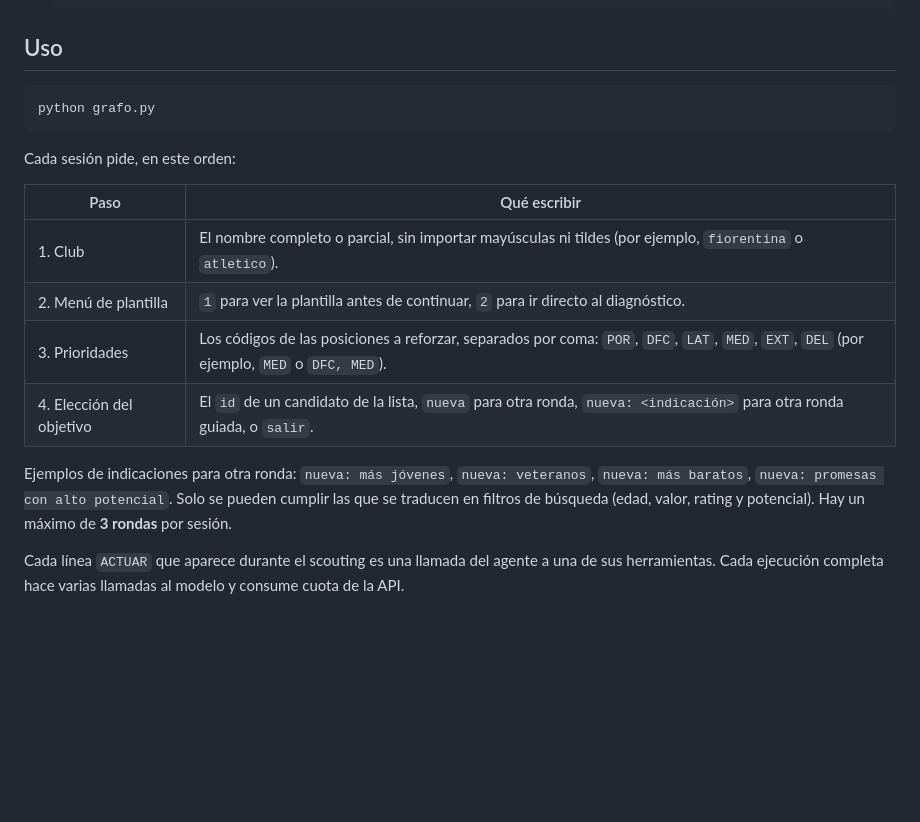
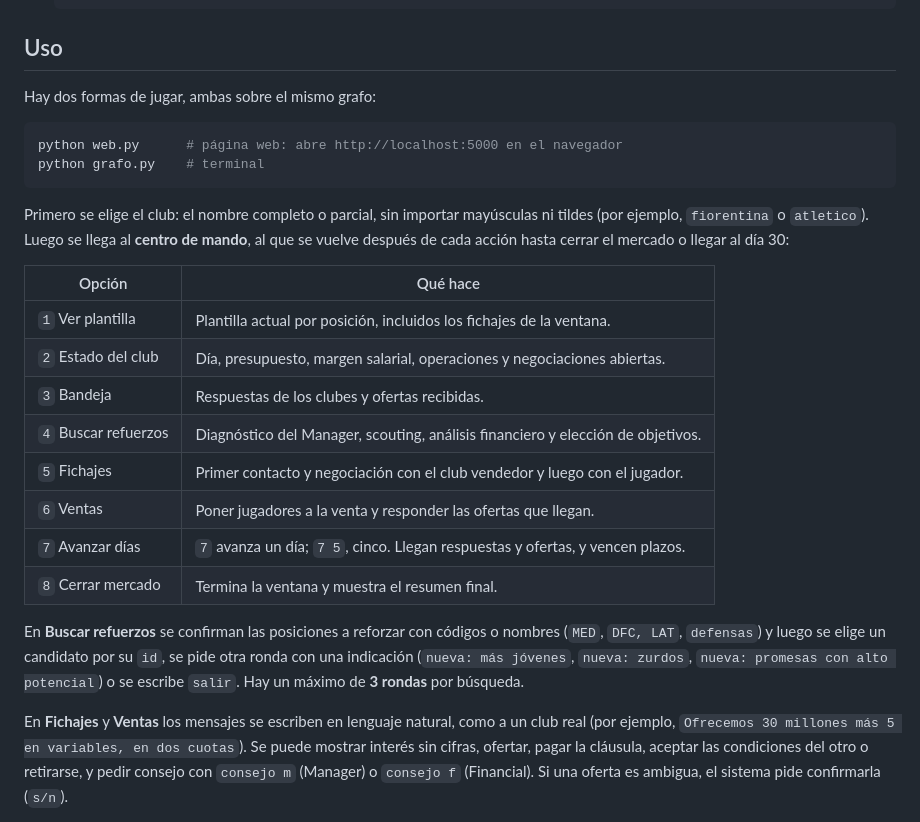
Before and after one commit to crisgarciaser/TransferAI, a Markdown page: README.md, the part around one of its changes. GitHub-like rendering; blank space fills up the shorter version.

````diff
--- a/README.md
+++ b/README.md
@@ -27,20 +38,27 @@
 
 ## Uso
 
+Hay dos formas de jugar, ambas sobre el mismo grafo:
+
 ```bash
-python grafo.py
+python web.py      # página web: abre http://localhost:5000 en el navegador
+python grafo.py    # terminal
 ```
 
-Cada sesión pide, en este orden:
+Primero se elige el club: el nombre completo o parcial, sin importar mayúsculas ni tildes (por ejemplo, `fiorentina` o `atletico`). Luego se llega al **centro de mando**, al que se vuelve después de cada acción hasta cerrar el mercado o llegar al día 30:
 
-| Paso | Qué escribir |
+| Opción | Qué hace |
 |---|---|
-| 1. Club | El nombre completo o parcial, sin importar mayúsculas ni tildes (por ejemplo, `fiorentina` o `atletico`). |
-| 2. Menú de plantilla | `1` para ver la plantilla antes de continuar, `2` para ir directo al diagnóstico. |
-| 3. Prioridades | Los códigos de las posiciones a reforzar, separados por coma: `POR`, `DFC`, `LAT`, `MED`, `EXT`, `DEL` (por ejemplo, `MED` o `DFC, MED`). |
-| 4. Elección del objetivo | El `id` de un candidato de la lista, `nueva` para otra ronda, `nueva: <indicación>` para otra ronda guiada, o `salir`. |
+| `1` Ver plantilla | Plantilla actual por posición, incluidos los fichajes de la ventana. |
+| `2` Estado del club | Día, presupuesto, margen salarial, operaciones y negociaciones abiertas. |
+| `3` Bandeja | Respuestas de los clubes y ofertas recibidas. |
+| `4` Buscar refuerzos | Diagnóstico del Manager, scouting, análisis financiero y elección de objetivos. |
+| `5` Fichajes | Primer contacto y negociación con el club vendedor y luego con el jugador. |
+| `6` Ventas | Poner jugadores a la venta y responder las ofertas que llegan. |
+| `7` Avanzar días | `7` avanza un día; `7 5`, cinco. Llegan respuestas y ofertas, y vencen plazos. |
+| `8` Cerrar mercado | Termina la ventana y muestra el resumen final. |
 
-Ejemplos de indicaciones para otra ronda: `nueva: más jóvenes`, `nueva: veteranos`, `nueva: más baratos`, `nueva: promesas con alto potencial`. Solo se pueden cumplir las que se traducen en filtros de búsqueda (edad, valor, rating y potencial). Hay un máximo de **3 rondas** por sesión.
+En **Buscar refuerzos** se confirman las posiciones a reforzar con códigos o nombres (`MED`, `DFC, LAT`, `defensas`) y luego se elige un candidato por su `id`, se pide otra ronda con una indicación (`nueva: más jóvenes`, `nueva: zurdos`, `nueva: promesas con alto potencial`) o se escribe `salir`. Hay un máximo de **3 rondas** por búsqueda.
 
-Cada línea `ACTUAR` que aparece durante el scouting es una llamada del agente a una de sus herramientas. Cada ejecución completa hace varias llamadas al modelo y consume cuota de la API.
+En **Fichajes** y **Ventas** los mensajes se escriben en lenguaje natural, como a un club real (por ejemplo, `Ofrecemos 30 millones más 5 en variables, en dos cuotas`). Se puede mostrar interés sin cifras, ofertar, pagar la cláusula, aceptar las condiciones del otro o retirarse, y pedir consejo con `consejo m` (Manager) o `consejo f` (Financial). Si una oferta es ambigua, el sistema pide confirmarla (`s/n`).
 
````
Also changed, not shown: other parts of README.md (+36 -39 lines).
